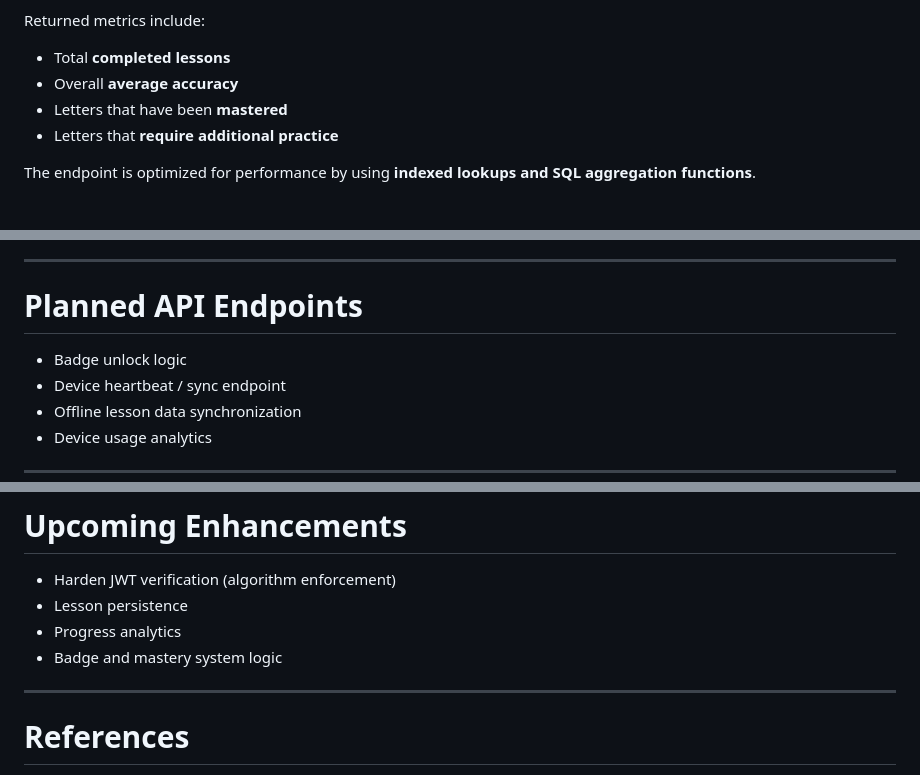
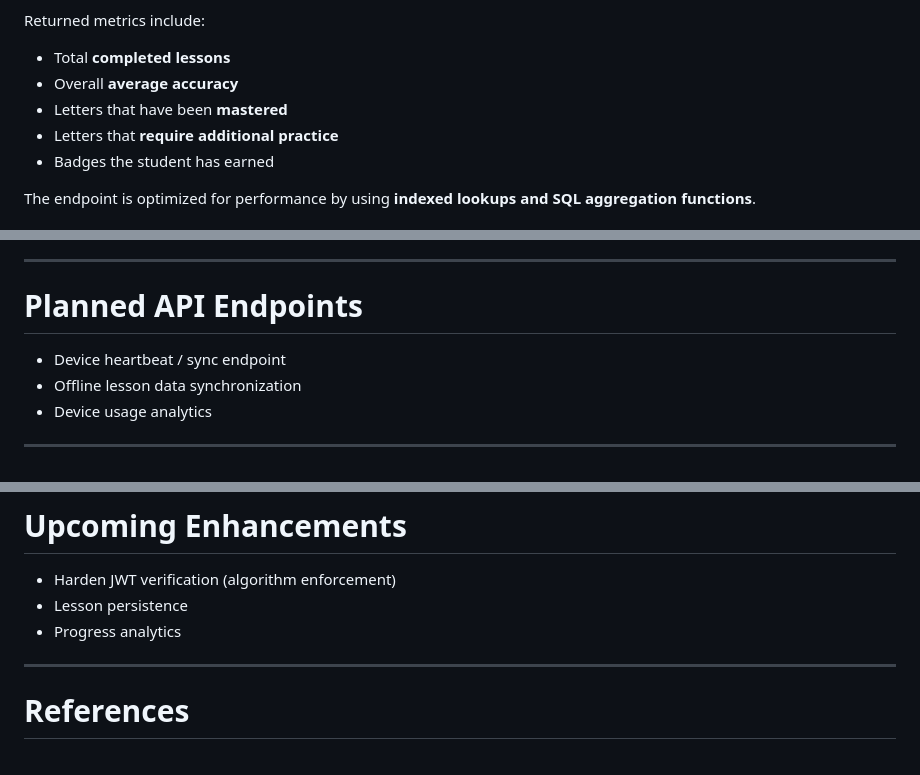
Before and after one commit to HadsRobs19/PenPath, a Markdown page: README.md, 3 parts joined by grey strips. Rendered like a GitHub page.

```diff
--- a/README.md
+++ b/README.md
@@ -538,6 +538,7 @@ Returned metrics include:
 - Overall **average accuracy**
 - Letters that have been **mastered**
 - Letters that **require additional practice**
+- Badges the student has earned
 
 The endpoint is optimized for performance by using **indexed lookups and SQL aggregation functions**.
 
@@ -892,7 +893,6 @@ The endpoint:
 
 # Planned API Endpoints
 
-- Badge unlock logic
 - Device heartbeat / sync endpoint
 - Offline lesson data synchronization
 - Device usage analytics
@@ -930,7 +930,6 @@ Frontend `VITE_*` variables are **not used by the backend**.
 - Harden JWT verification (algorithm enforcement)
 - Lesson persistence
 - Progress analytics
-- Badge and mastery system logic
 
 ---
 
```
